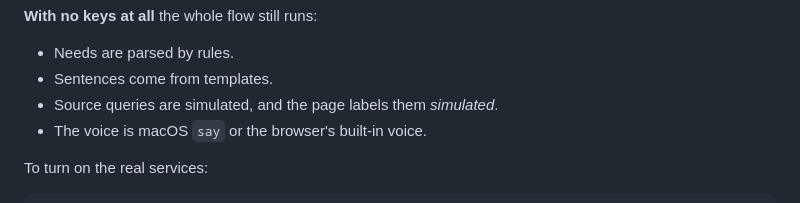
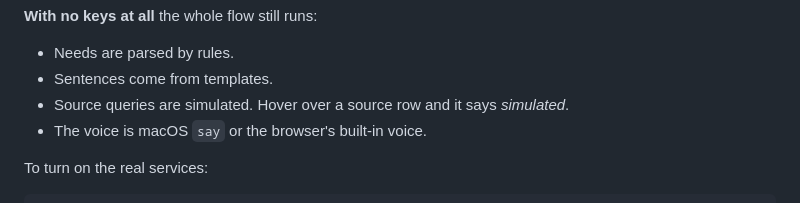
Before and after one commit to lawrence3699/hometruth-agent, a Markdown page: README.md, the part around the change. GitHub-like rendering.

Commit message:
docs: 交付物清单（幻灯片、公开仓库、英文 README、赞助商说明各在哪）；README 里 simulated 的说法改成悬停来源行时显示
Co-Authored-By: Claude Opus 5.5 <noreply@anthropic.com>

```diff
--- a/README.md
+++ b/README.md
@@ -87,7 +87,7 @@ Open http://127.0.0.1:8630 and type *"Two bedrooms near UNSW under 900 a week, I
 **With no keys at all** the whole flow still runs:
 - Needs are parsed by rules.
 - Sentences come from templates.
-- Source queries are simulated, and the page labels them *simulated*.
+- Source queries are simulated. Hover over a source row and it says *simulated*.
 - The voice is macOS `say` or the browser's built-in voice.
 
 To turn on the real services:
```
